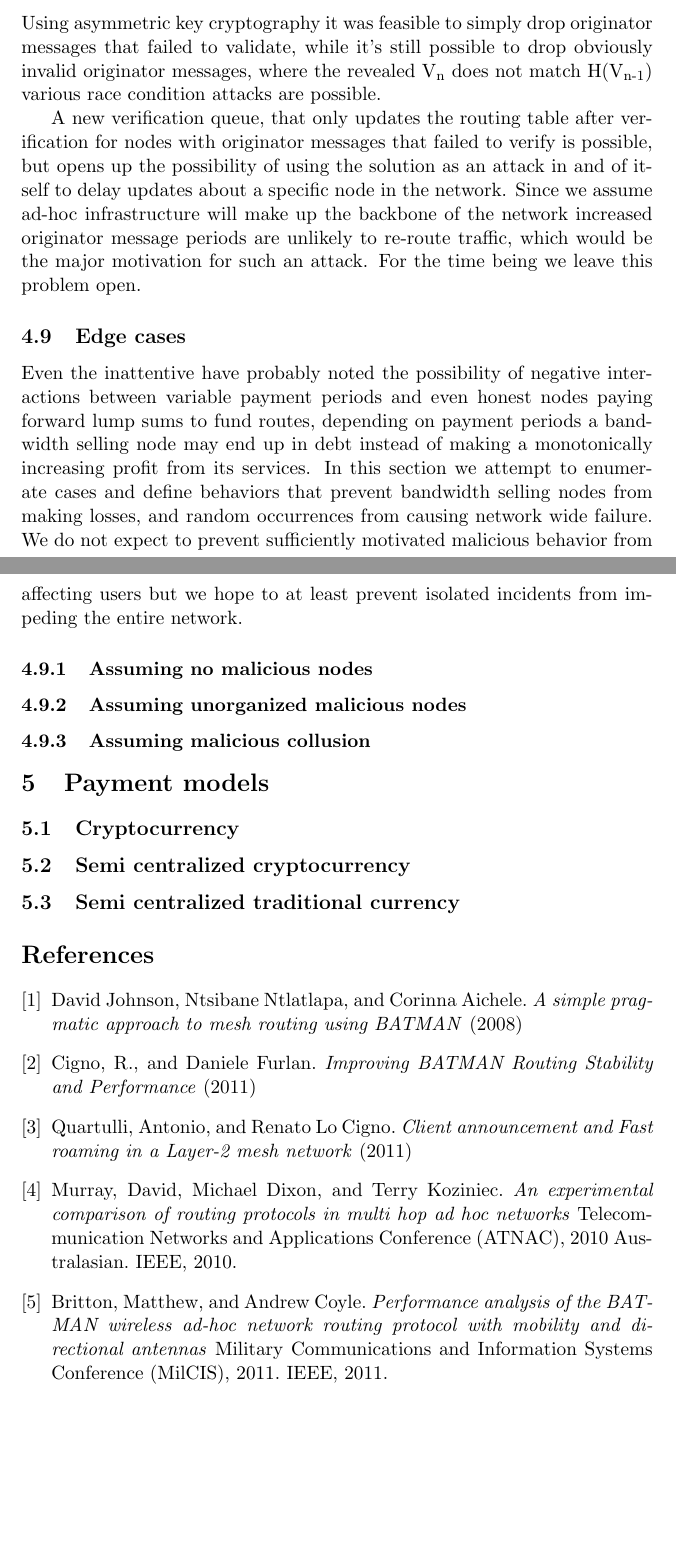
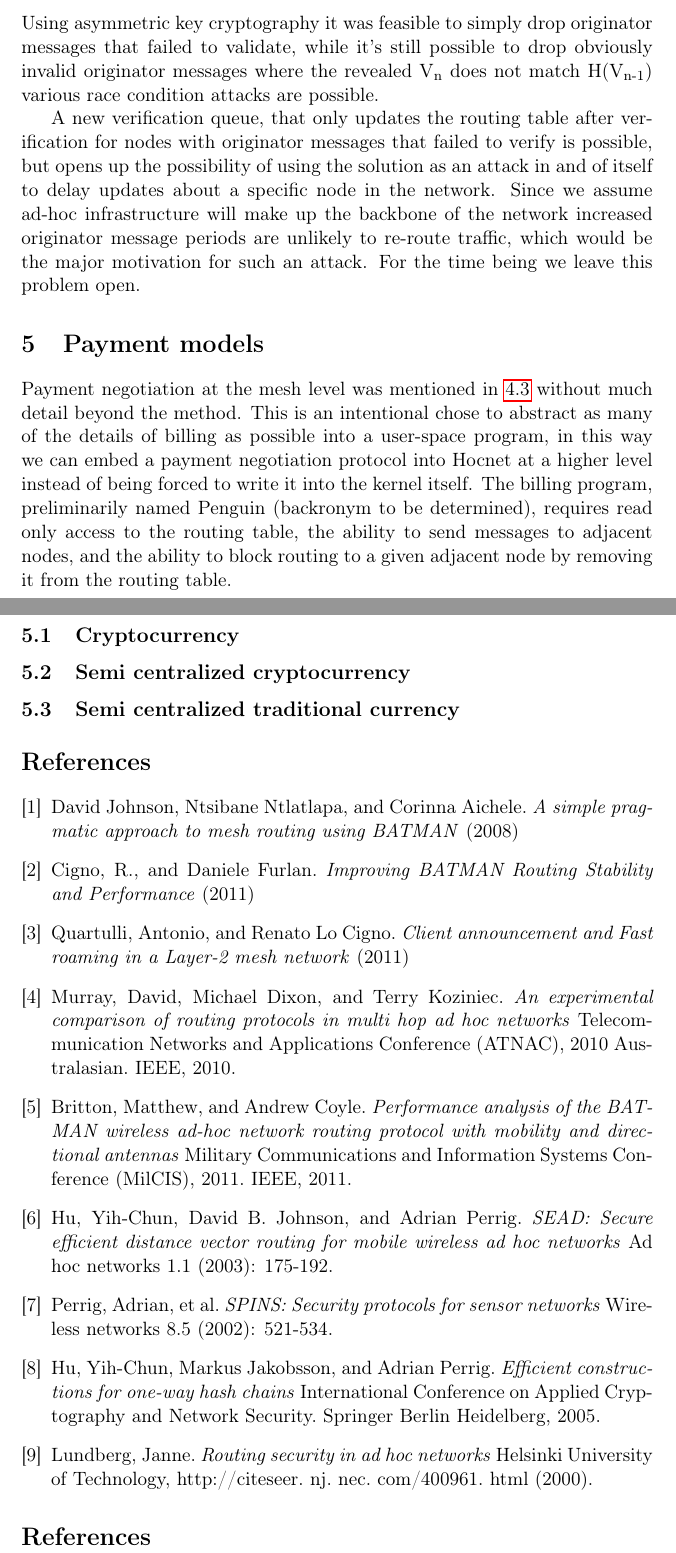
Before and after one commit to ttk2/hocnet-spec, a LaTeX document (protocol-spec.tex): two parts of pages 9 and 10 of 10, joined at a grey line, cut so that both start at the same text, the shorter picture padded with empty space. Compiled offline with pdfLaTeX.

Commit message:
more polish on hash chains, start in on billing

```diff
--- a/protocol-spec.tex
+++ b/protocol-spec.tex
@@ -1,6 +1,7 @@
  \documentclass[11pt]{article}
 \usepackage[linktocpage=true]{hyperref}
 \usepackage[utf8]{inputenc}
+\usepackage[T1]{fontenc}
 \usepackage{fixltx2e}
 
 \title{\textbf{Hocnet a payment based mesh network protocol built on Batman-Adv}}
@@ -143,19 +142,13 @@ In this paper we explore the possibility of a for-profit mesh service for partic
 
                \subsubsection{Dealing with attackers}
 
-                          Using asymmetric key cryptography it was feasible to simply drop originator messages that failed to validate, while it's still possible to drop obviously invalid originator messages, where the revealed V\textsubscript{n} does not match H(V\textsubscript{n-1}) various race condition attacks are possible.
+                      Using asymmetric key cryptography it was feasible to simply drop originator messages that failed to validate, while it's still possible to drop obviously invalid originator messages where the revealed V\textsubscript{n} does not match H(V\textsubscript{n-1}) various race condition attacks are possible.
 
-                          A new verification queue, that only updates the routing table after verification for nodes with originator messages that failed to verify is possible, but opens up the possibility of using the solution as an attack in and of itself to delay updates about a specific node in the network. Since we assume ad-hoc infrastructure will make up the backbone of the network increased originator message periods are unlikely to re-route traffic, which would be the major motivation for such an attack. For the time being we leave this problem open.
+                      A new verification queue, that only updates the routing table after verification for nodes with originator messages that failed to verify is possible, but opens up the possibility of using the solution as an attack in and of itself to delay updates about a specific node in the network. Since we assume ad-hoc infrastructure will make up the backbone of the network increased originator message periods are unlikely to re-route traffic, which would be the major motivation for such an attack. For the time being we leave this problem open.
 
+\section{Payment models} \label{pay}
 
-	\subsection{Edge cases}
-               Even the inattentive have probably noted the possibility of negative interactions between variable payment periods and even honest nodes paying forward lump sums to fund routes, depending on payment periods a bandwidth selling node may end up in debt instead of making a monotonically increasing profit from its services. In this section we attempt to enumerate cases and define behaviors that prevent bandwidth selling nodes from making losses, and random occurrences from causing network wide failure. We do not expect to prevent sufficiently motivated malicious behavior from affecting users but we hope to at least prevent isolated incidents from impeding the entire network.
-
-	    \subsubsection{Assuming no malicious nodes}
-	    \subsubsection{Assuming unorganized malicious nodes}
-	    \subsubsection{Assuming malicious collusion}
-
-\section{Payment models}
+    Payment negotiation at the mesh level was mentioned in \ref{paychains} without much detail beyond the method. This is an intentional chose to abstract as many of the details of billing as possible into a user-space program, in this way we can embed a payment negotiation protocol into Hocnet at a higher level instead of being forced to write it into the kernel itself. The billing program, preliminarily named Penguin (backronym to be determined), requires read only access to the routing table, the ability to send messages to adjacent nodes, and the ability to block routing to a given adjacent node by removing it from the routing table.
 
     \subsection{Cryptocurrency}
     \subsection{Semi centralized cryptocurrency}
@@ -188,5 +181,21 @@ Murray, David, Michael Dixon, and Terry Koziniec.
 Britton, Matthew, and Andrew Coyle.
 \textit{Performance analysis of the BATMAN wireless ad-hoc network routing protocol with mobility and directional antennas} Military Communications and Information Systems Conference (MilCIS), 2011. IEEE, 2011.
 
+\bibitem{sead}
+Hu, Yih-Chun, David B. Johnson, and Adrian Perrig.
+\textit{SEAD: Secure efficient distance vector routing for mobile wireless ad hoc networks} Ad hoc networks 1.1 (2003): 175-192.
+
+\bibitem{spins}
+Perrig, Adrian, et al.
+\textit{SPINS: Security protocols for sensor networks} Wireless networks 8.5 (2002): 521-534.
+
+\bibitem{hash}
+Hu, Yih-Chun, Markus Jakobsson, and Adrian Perrig.
+\textit{Efficient constructions for one-way hash chains} International Conference on Applied Cryptography and Network Security. Springer Berlin Heidelberg, 2005.
+
+\bibitem {routesec}
+Lundberg, Janne.
+\textit{Routing security in ad hoc networks} Helsinki University of Technology, http://citeseer. nj. nec. com/400961. html (2000).
+
 \end{thebibliography}
 
```
Also changed, not shown: protocol-spec.pdf, protocol-spec.tex (34 more changed lines).
